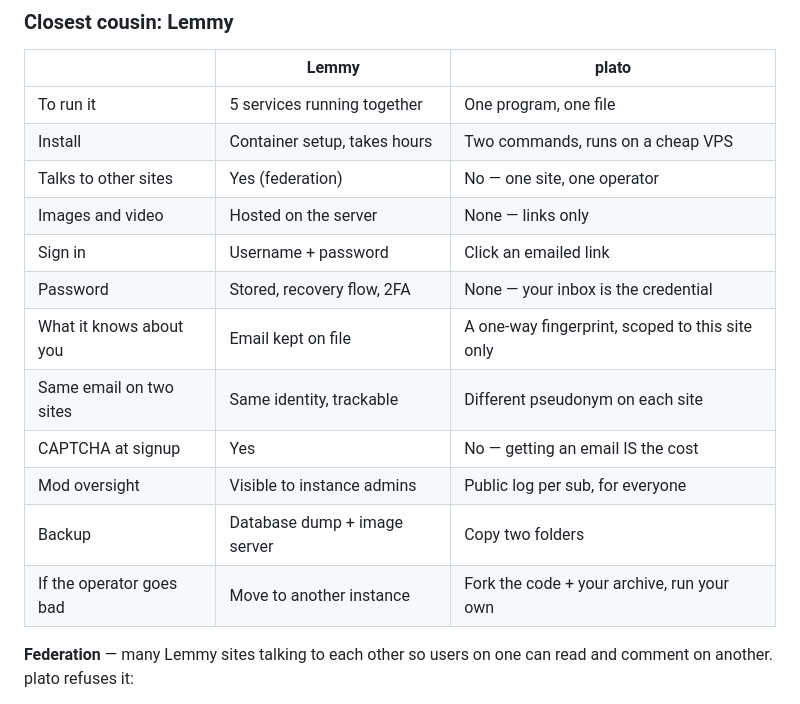
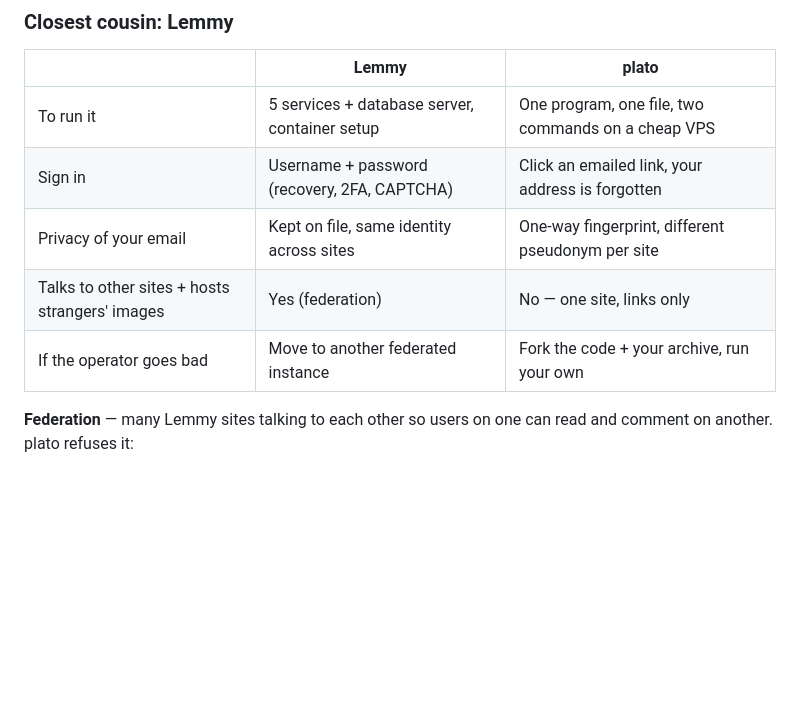
Before and after one commit to hamr0/plato, a Markdown page: README.md, the part around the change. Rendered like a GitHub page; blank space fills up the shorter version.

Commit message:
README: prune Lemmy comparison from 12 rows to 5
Collapsed repeated themes:
- "To run it" now bundles stack + install + backup (one operational
  weight axis instead of three).
- "Sign in" bundles password / recovery flow / 2FA / CAPTCHA (one
  login axis instead of four).
- "Privacy of your email" bundles email-on-file + cross-site tracking.
- "Talks to other sites" bundles federation + image hosting (the
  hosting consequence is downstream of federation, so they ride
  together).
- "If the operator goes bad" stays — it's the punchline.

Co-Authored-By: Claude Sonnet 4.6 <noreply@anthropic.com>

```diff
--- a/README.md
+++ b/README.md
@@ -98,18 +98,11 @@ Reddit-shaped (subs, threads, votes, public-modlog mods). Classic-forum-built (o
 
 | | Lemmy | plato |
 |---|---|---|
-| To run it | 5 services running together | One program, one file |
-| Install | Container setup, takes hours | Two commands, runs on a cheap VPS |
-| Talks to other sites | Yes (federation) | No — one site, one operator |
-| Images and video | Hosted on the server | None — links only |
-| Sign in | Username + password | Click an emailed link |
-| Password | Stored, recovery flow, 2FA | None — your inbox is the credential |
-| What it knows about you | Email kept on file | A one-way fingerprint, scoped to this site only |
-| Same email on two sites | Same identity, trackable | Different pseudonym on each site |
-| CAPTCHA at signup | Yes | No — getting an email IS the cost |
-| Mod oversight | Visible to instance admins | Public log per sub, for everyone |
-| Backup | Database dump + image server | Copy two folders |
-| If the operator goes bad | Move to another instance | Fork the code + your archive, run your own |
+| To run it | 5 services + database server, container setup | One program, one file, two commands on a cheap VPS |
+| Sign in | Username + password (recovery, 2FA, CAPTCHA) | Click an emailed link, your address is forgotten |
+| Privacy of your email | Kept on file, same identity across sites | One-way fingerprint, different pseudonym per site |
+| Talks to other sites + hosts strangers' images | Yes (federation) | No — one site, links only |
+| If the operator goes bad | Move to another federated instance | Fork the code + your archive, run your own |
 
 **Federation** — many Lemmy sites talking to each other so users on one can read and comment on another. plato refuses it:
 
```
